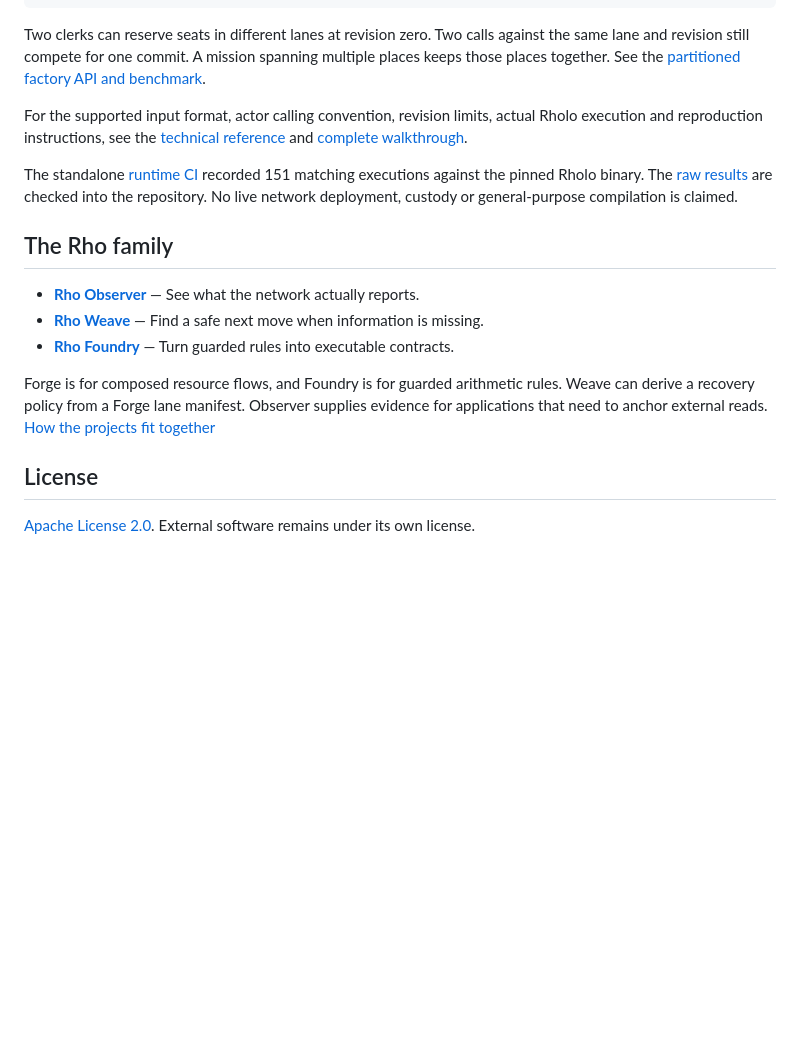
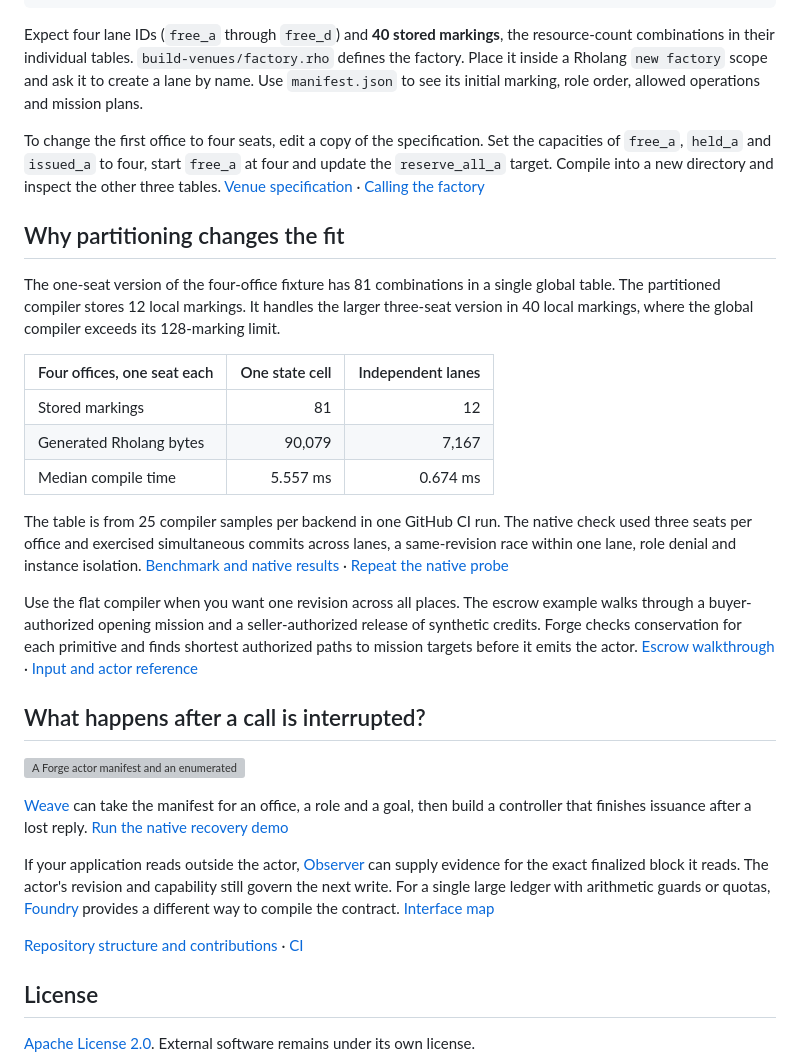
Before and after one commit to rhovision-org/rho-forge, a Markdown page: README.md, the part around one of its changes. Rendered like a GitHub page; blank space fills up the shorter version; grey boxes are pictures that could not be loaded.

````diff
--- a/README.md
+++ b/README.md
@@ -75,19 +26,33 @@ The [venue example](examples/venues.json) describes four box offices. Each has i
 python3 -m rhoforge examples/venues.json --partition --out build-venues
 ```
 
-Two clerks can reserve seats in different lanes at revision zero. Two calls against the same lane and revision still compete for one commit. A mission spanning multiple places keeps those places together. See the [partitioned factory API and benchmark](docs/PARTITIONING.md).
+Expect four lane IDs (`free_a` through `free_d`) and **40 stored markings**, the resource-count combinations in their individual tables. `build-venues/factory.rho` defines the factory. Place it inside a Rholang `new factory` scope and ask it to create a lane by name. Use `manifest.json` to see its initial marking, role order, allowed operations and mission plans.
 
-For the supported input format, actor calling convention, revision limits, actual Rholo execution and reproduction instructions, see the [technical reference](docs/REFERENCE.md) and [complete walkthrough](docs/GUIDE.md).
+To change the first office to four seats, edit a copy of the specification. Set the capacities of `free_a`, `held_a` and `issued_a` to four, start `free_a` at four and update the `reserve_all_a` target. Compile into a new directory and inspect the other three tables. [Venue specification](examples/venues.json) · [Calling the factory](docs/PARTITIONING.md#calling-the-generated-factory)
 
-The standalone [runtime CI](https://github.com/rhovision-org/rho-forge/actions/runs/45790239766) recorded 151 matching executions against the pinned Rholo binary. The [raw results](evidence/runtime.json) are checked into the repository. No live network deployment, custody or general-purpose compilation is claimed.
+## Why partitioning changes the fit
 
-## The Rho family
+The one-seat version of the four-office fixture has 81 combinations in a single global table. The partitioned compiler stores 12 local markings. It handles the larger three-seat version in 40 local markings, where the global compiler exceeds its 128-marking limit.
 
-- **[Rho Observer](https://github.com/rhovision-org/rho-observer)** — See what the network actually reports.
-- **[Rho Weave](https://github.com/rhovision-org/rho-weave)** — Find a safe next move when information is missing.
-- **[Rho Foundry](https://github.com/rhovision-org/rho-foundry)** — Turn guarded rules into executable contracts.
+| Four offices, one seat each | One state cell | Independent lanes |
+| --- | ---: | ---: |
+| Stored markings | 81 | 12 |
+| Generated Rholang bytes | 90,079 | 7,167 |
+| Median compile time | 5.557 ms | 0.674 ms |
 
-Forge is for composed resource flows, and Foundry is for guarded arithmetic rules. Weave can derive a recovery policy from a Forge lane manifest. Observer supplies evidence for applications that need to anchor external reads. [How the projects fit together](docs/ECOSYSTEM.md)
+The table is from 25 compiler samples per backend in one GitHub CI run. The native check used three seats per office and exercised simultaneous commits across lanes, a same-revision race within one lane, role denial and instance isolation. [Benchmark and native results](https://github.com/rhovision-org/rho-forge/actions/runs/45805239389) · [Repeat the native probe](docs/PARTITIONING.md#evidence-and-bounds)
+
+Use the flat compiler when you want one revision across all places. The escrow example walks through a buyer-authorized opening mission and a seller-authorized release of synthetic credits. Forge checks conservation for each primitive and finds shortest authorized paths to mission targets before it emits the actor. [Escrow walkthrough](docs/GUIDE.md) · [Input and actor reference](docs/REFERENCE.md)
+
+## What happens after a call is interrupted?
+
+![A Forge actor manifest and an enumerated Foundry machine can feed Weave. Observer supplies a separate finalized read anchor.](docs/images/ecosystem.svg)
+
+[Weave](https://github.com/rhovision-org/rho-weave) can take the manifest for an office, a role and a goal, then build a controller that finishes issuance after a lost reply. [Run the native recovery demo](https://github.com/rhovision-org/rho-weave/blob/main/docs/RECOVERY.md)
+
+If your application reads outside the actor, [Observer](https://github.com/rhovision-org/rho-observer) can supply evidence for the exact finalized block it reads. The actor's revision and capability still govern the next write. For a single large ledger with arithmetic guards or quotas, [Foundry](https://github.com/rhovision-org/rho-foundry) provides a different way to compile the contract. [Interface map](docs/ECOSYSTEM.md)
+
+[Repository structure and contributions](docs/DEVELOPMENT.md) · [CI](https://github.com/rhovision-org/rho-forge/actions)
 
 ## License
 
````
Also changed, not shown: other parts of README.md (+10 -59 lines), docs/DEVELOPMENT.md (added, +25 -0 lines), docs/ECOSYSTEM.md (+13 -9 lines), docs/motion/README.md (+7 -5 lines), docs/motion/overview.gif, docs/motion/overview.png, 2 other files.
